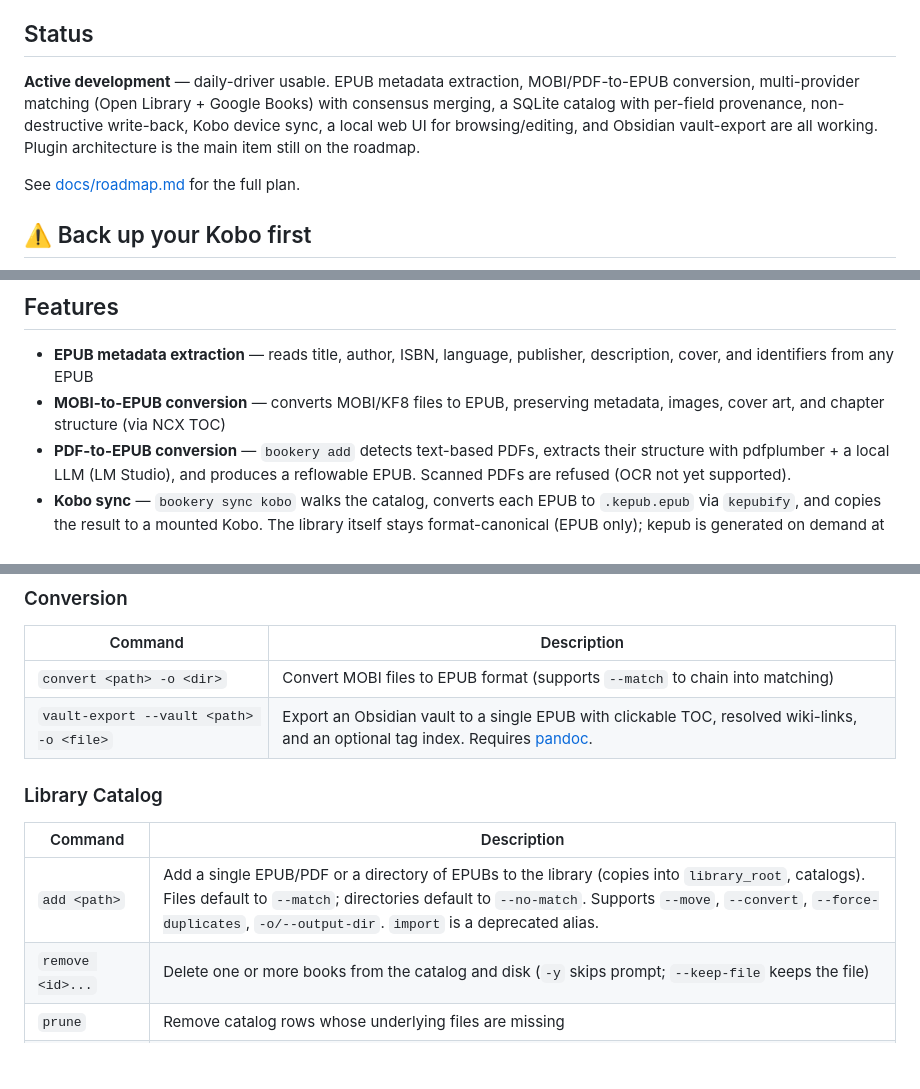
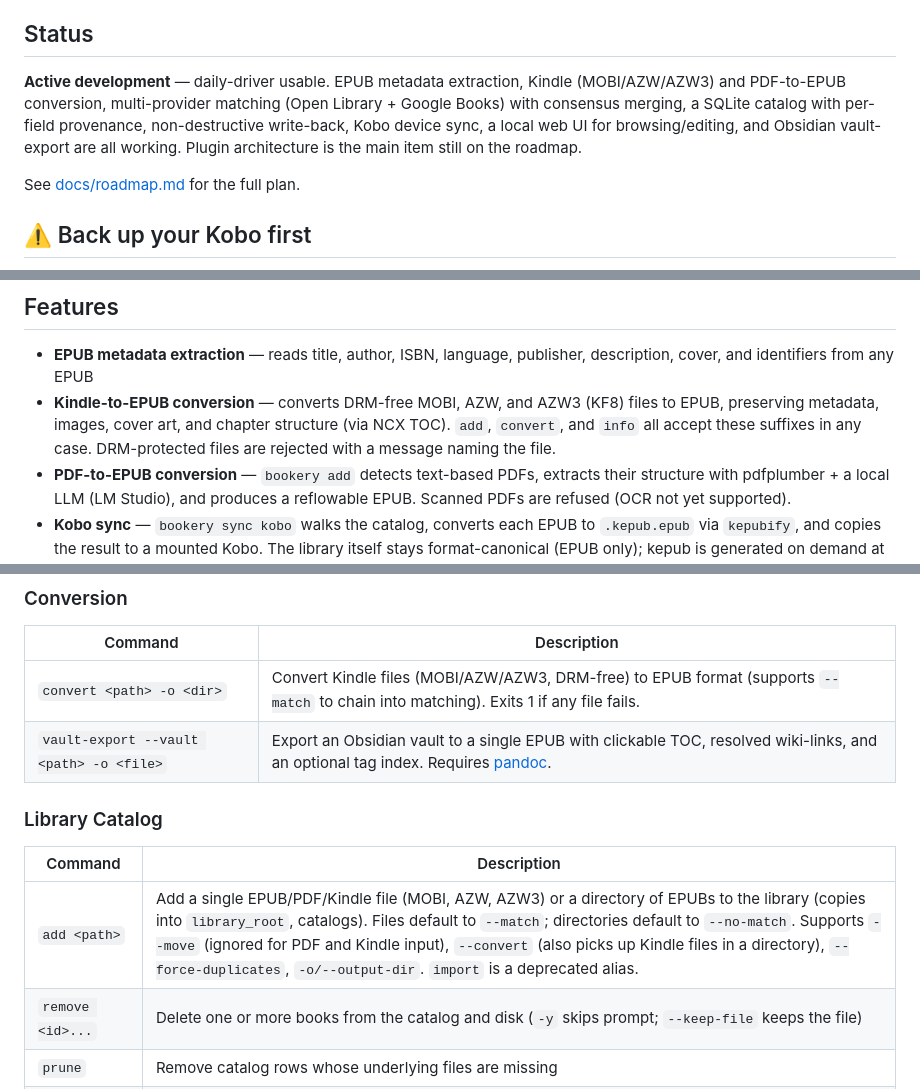
Before and after one commit to JoeCotellese/bookery, a Markdown page: README.md, 3 parts joined by grey strips. Rendered like a GitHub page; blank space fills up the shorter version.

Commit message:
Docs #312: list AZW/AZW3 as supported Kindle inputs
README now names MOBI, AZW, and AZW3 for add, convert, and info, notes
that DRM-protected files are rejected, and that convert exits 1 when a
file fails.

Claude-Session: https://claude.ai/code/session_016xHBf8QaNhxaRGodfwx9Pj

```diff
--- a/README.md
+++ b/README.md
@@ -6,7 +6,7 @@ Bookery takes the "metadata-first" approach that made beets great for music and
 
 ## Status
 
-**Active development** — daily-driver usable. EPUB metadata extraction, MOBI/PDF-to-EPUB conversion, multi-provider matching (Open Library + Google Books) with consensus merging, a SQLite catalog with per-field provenance, non-destructive write-back, Kobo device sync, a local web UI for browsing/editing, and Obsidian vault-export are all working. Plugin architecture is the main item still on the roadmap.
+**Active development** — daily-driver usable. EPUB metadata extraction, Kindle (MOBI/AZW/AZW3) and PDF-to-EPUB conversion, multi-provider matching (Open Library + Google Books) with consensus merging, a SQLite catalog with per-field provenance, non-destructive write-back, Kobo device sync, a local web UI for browsing/editing, and Obsidian vault-export are all working. Plugin architecture is the main item still on the roadmap.
 
 See [docs/roadmap.md](docs/roadmap.md) for the full plan.
 
@@ -22,7 +22,7 @@ welcome.
 ## Features
 
 - **EPUB metadata extraction** — reads title, author, ISBN, language, publisher, description, cover, and identifiers from any EPUB
-- **MOBI-to-EPUB conversion** — converts MOBI/KF8 files to EPUB, preserving metadata, images, cover art, and chapter structure (via NCX TOC)
+- **Kindle-to-EPUB conversion** — converts DRM-free MOBI, AZW, and AZW3 (KF8) files to EPUB, preserving metadata, images, cover art, and chapter structure (via NCX TOC). `add`, `convert`, and `info` all accept these suffixes in any case. DRM-protected files are rejected with a message naming the file.
 - **PDF-to-EPUB conversion** — `bookery add` detects text-based PDFs, extracts their structure with pdfplumber + a local LLM (LM Studio), and produces a reflowable EPUB. Scanned PDFs are refused (OCR not yet supported).
 - **Kobo sync** — `bookery sync kobo` walks the catalog, converts each EPUB to `.kepub.epub` via `kepubify`, and copies the result to a mounted Kobo. The library itself stays format-canonical (EPUB only); kepub is generated on demand at sync time and cached so re-syncs are free when nothing has changed. Books with series metadata group by series on device: sync writes `Series`/`SeriesNumber` into the Kobo database directly (the same mechanism Calibre's device driver uses — current firmware ignores series metadata inside sideloaded EPUBs). Newly copied books group on the sync after the device has indexed them.
 - **Collections** — group books into named lists, either static (hand-picked) or rule-based (membership derived live from a query like `genre:"Science Fiction"` or `series:Dune`, so it stays current as the library grows). See `bookery collections`.
@@ -190,14 +190,14 @@ one.
 
 | Command | Description |
 |---------|-------------|
-| `convert <path> -o <dir>` | Convert MOBI files to EPUB format (supports `--match` to chain into matching) |
+| `convert <path> -o <dir>` | Convert Kindle files (MOBI/AZW/AZW3, DRM-free) to EPUB format (supports `--match` to chain into matching). Exits 1 if any file fails. |
 | `vault-export --vault <path> -o <file>` | Export an Obsidian vault to a single EPUB with clickable TOC, resolved wiki-links, and an optional tag index. Requires [pandoc](https://pandoc.org). |
 
 ### Library Catalog
 
 | Command | Description |
 |---------|-------------|
-| `add <path>` | Add a single EPUB/PDF or a directory of EPUBs to the library (copies into `library_root`, catalogs). Files default to `--match`; directories default to `--no-match`. Supports `--move`, `--convert`, `--force-duplicates`, `-o/--output-dir`. `import` is a deprecated alias. |
+| `add <path>` | Add a single EPUB/PDF/Kindle file (MOBI, AZW, AZW3) or a directory of EPUBs to the library (copies into `library_root`, catalogs). Files default to `--match`; directories default to `--no-match`. Supports `--move` (ignored for PDF and Kindle input), `--convert` (also picks up Kindle files in a directory), `--force-duplicates`, `-o/--output-dir`. `import` is a deprecated alias. |
 | `remove <id>...` | Delete one or more books from the catalog and disk (`-y` skips prompt; `--keep-file` keeps the file) |
 | `prune` | Remove catalog rows whose underlying files are missing |
 | `ls` | List all books in the catalog (filter with `--series` or `--tag`) |
```
Also changed, not shown: other parts of README.md (+1 -1 lines).
